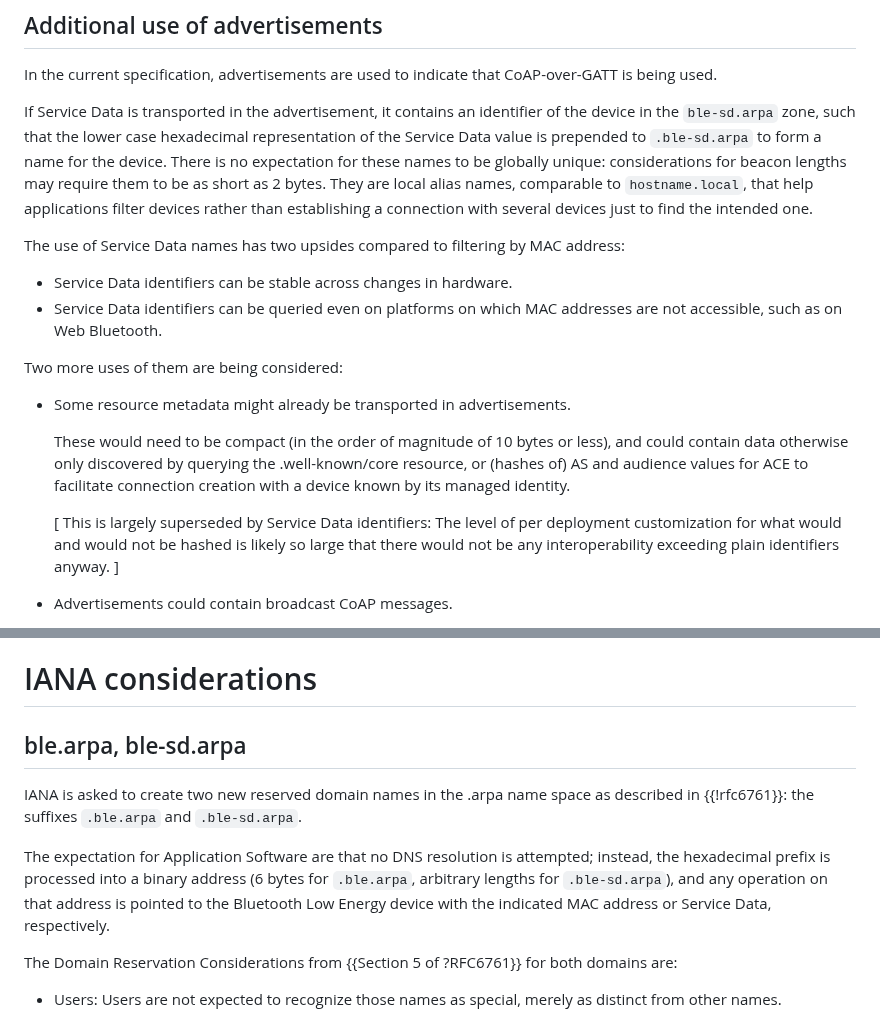
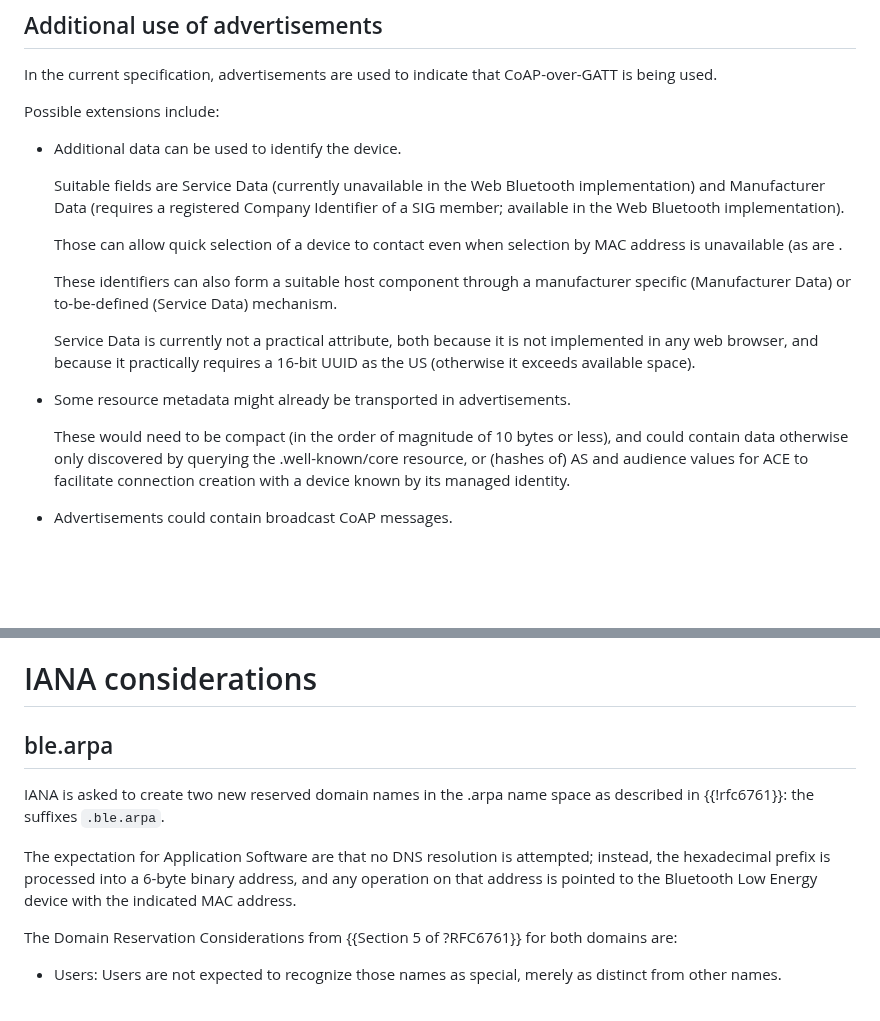
Before and after one commit to core-wg/coap-over-gatt, a Markdown page: draft-amsuess-core-coap-over-gatt.md, 2 parts joined by grey strips. Rendered like a GitHub page; blank space fills up the shorter version.

Commit message:
Remove most of Service Data
Turned out not to be available in browsers.

Closes: https://gitlab.com/chrysn/coap-over-gatt/-/issues/12

```diff
--- a/draft-amsuess-core-coap-over-gatt.md
+++ b/draft-amsuess-core-coap-over-gatt.md
@@ -475,26 +475,23 @@ Any required information about the application can be expressed in the SCHC cont
 In the current specification,
 advertisements are used to indicate that CoAP-over-GATT is being used.
 
-If Service Data is transported in the advertisement,
-it contains an identifier of the device in the `ble-sd.arpa` zone,
-such that the lower case hexadecimal representation of the Service Data value is prepended to `.ble-sd.arpa`
-to form a name for the device.
-There is no expectation for these names to be globally unique:
-considerations for beacon lengths may require them to be as short as 2 bytes.
-They are local alias names,
-comparable to `hostname.local`,
-that help applications filter devices
-rather than establishing a connection with several devices
-just to find the intended one.
+Possible extensions include:
 
-The use of Service Data names has two upsides compared to filtering by MAC address:
+* Additional data can be used to identify the device.
 
-* Service Data identifiers can be stable across changes in hardware.
-* Service Data identifiers can be queried even on platforms
-  on which MAC addresses are not accessible,
-  such as on Web Bluetooth.
+  Suitable fields are Service Data (currently unavailable in the Web Bluetooth implementation)
+  and Manufacturer Data (requires a registered Company Identifier of a SIG member; available in the Web Bluetooth implementation).
 
-Two more uses of them are being considered:
+  Those can allow quick selection of a device to contact
+  even when selection by MAC address is unavailable (as are .
+
+  These identifiers can also form a suitable host component
+  through a manufacturer specific (Manufacturer Data)
+  or to-be-defined (Service Data) mechanism.
+
+  Service Data is currently not a practical attribute,
+  both because it is not implemented in any web browser,
+  and because it practically requires a 16-bit UUID as the US (otherwise it exceeds available space).
 
 * Some resource metadata might already be transported in advertisements.
 
@@ -502,10 +499,6 @@ Two more uses of them are being considered:
   and could contain data otherwise only discovered by querying the .well-known/core resource,
   or (hashes of) AS and audience values for ACE
   to facilitate connection creation with a device known by its managed identity.
-
-  \[ This is largely superseded by Service Data identifiers:
-  The level of per deployment customization for what would and would not be hashed
-  is likely so large that there would not be any interoperability exceeding plain identifiers anyway. \]
 
 * Advertisements could contain broadcast CoAP messages.
 
@@ -559,17 +552,16 @@ Two more uses of them are being considered:
 
 # IANA considerations
 
-## ble.arpa, ble-sd.arpa
+## ble.arpa
 
 IANA is asked to create two new reserved domain names in the .arpa name space as described in {{!rfc6761}}:
-the suffixes `.ble.arpa` and `.ble-sd.arpa`.
+the suffixes `.ble.arpa`.
 
 The expectation for Application Software are
 that no DNS resolution is attempted;
-instead, the hexadecimal prefix is processed into a binary address
-(6 bytes for `.ble.arpa`, arbitrary lengths for `.ble-sd.arpa`),
+instead, the hexadecimal prefix is processed into a 6-byte binary address,
 and any operation on that address is pointed to the Bluetooth Low Energy device
-with the indicated MAC address or Service Data, respectively.
+with the indicated MAC address.
 
 The Domain Reservation Considerations from {{Section 5 of ?RFC6761}} for both domains are:
 
```
